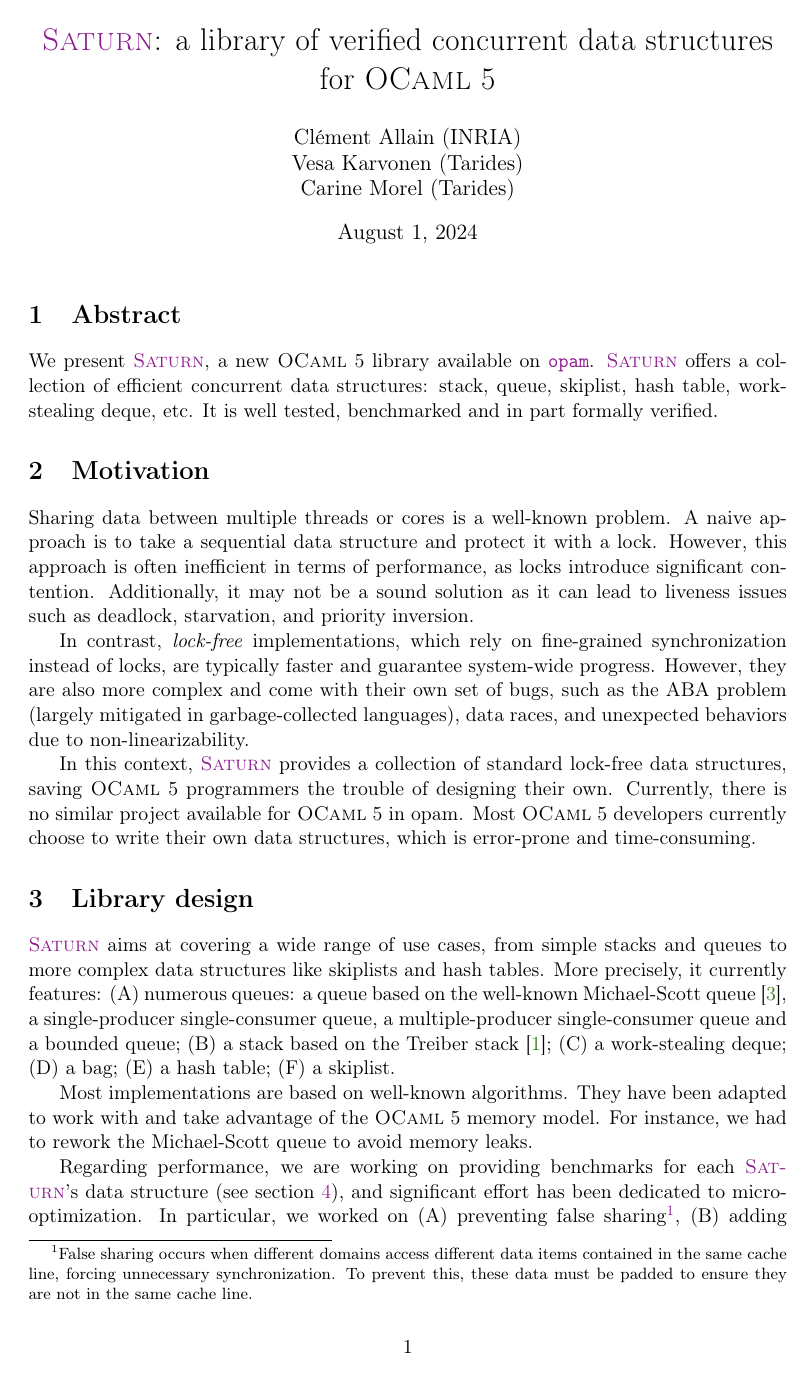
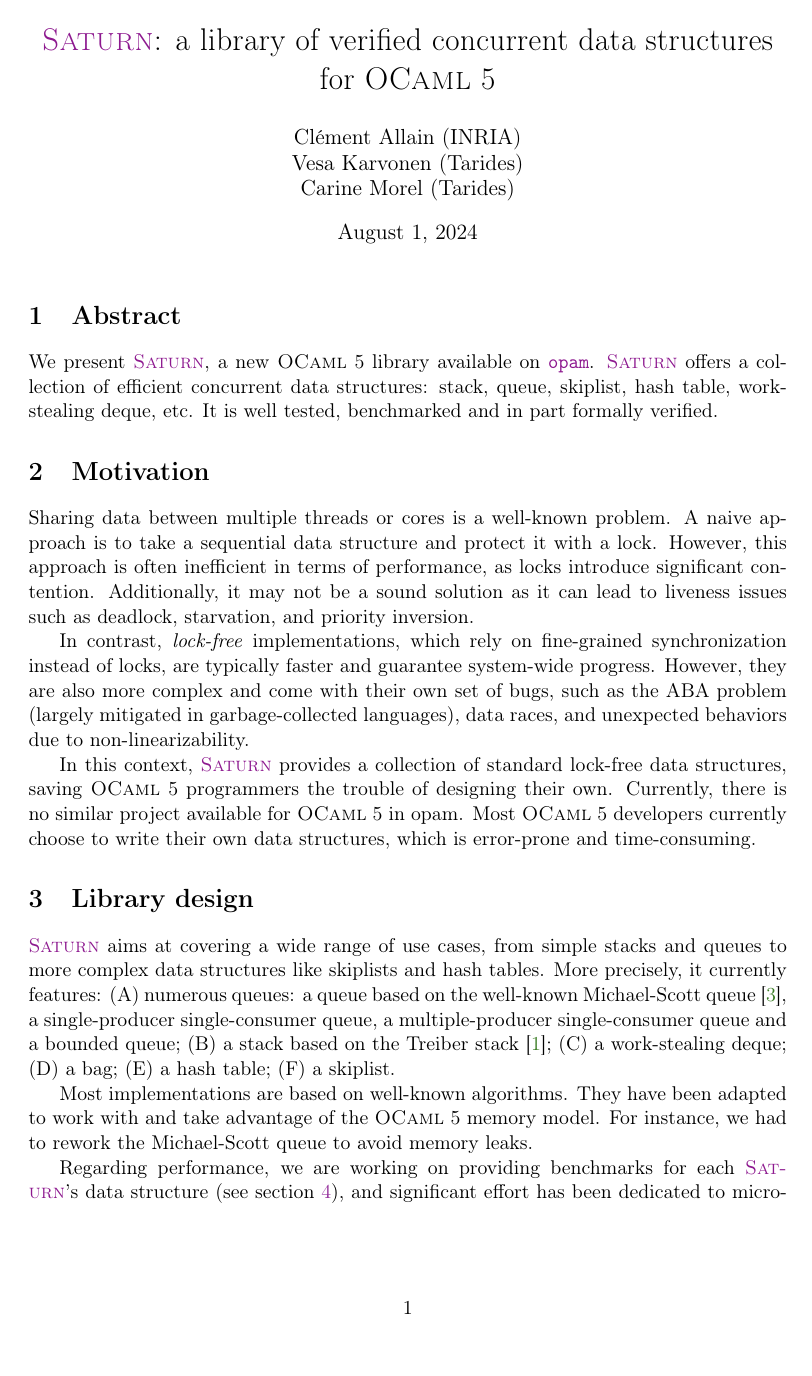
Before and after one commit to clef-men/article_saturn, a LaTeX document (main.tex): page 1 of 6. Compiled offline with pdfLaTeX.

Commit message:
Tweak layout.

```diff
--- a/main.tex
+++ b/main.tex
@@ -1,6 +1,6 @@
 \documentclass[a4paper, 11pt]{article}
 
-\usepackage[top=0.7in, bottom=0.7in]{geometry}
+\usepackage[top=0.7in, bottom=1in]{geometry}
 
 %------------------------------------------------------------
 
```
Also changed, not shown: main.pdf.
